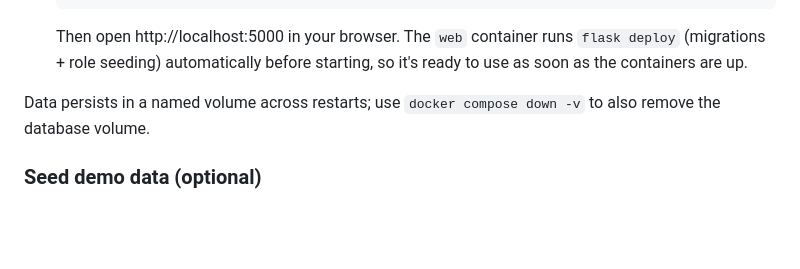
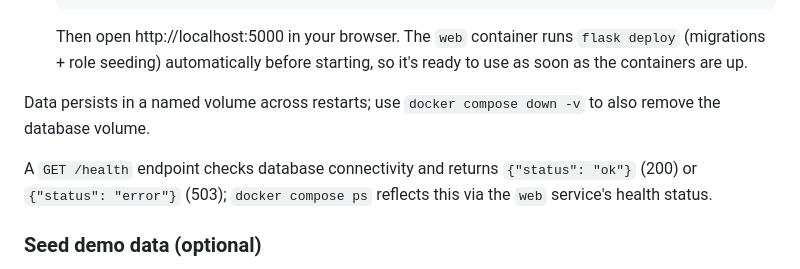
Before and after one commit to mahmoudnasser1561/FlaskForge, a Markdown page: README.md, the part around the change. Rendered like a GitHub page; blank space fills up the shorter version.

Commit message:
docs(readme): document /health endpoint

```diff
--- a/README.md
+++ b/README.md
@@ -59,6 +59,10 @@ This project demonstrates modern Flask practices — including authentication, u
 Data persists in a named volume across restarts; use
 `docker compose down -v` to also remove the database volume.
 
+A `GET /health` endpoint checks database connectivity and returns
+`{"status": "ok"}` (200) or `{"status": "error"}` (503); `docker compose
+ps` reflects this via the `web` service's health status.
+
 ### Seed demo data (optional)
 
 The app starts empty — no fake users, posts, or comments are created
```
